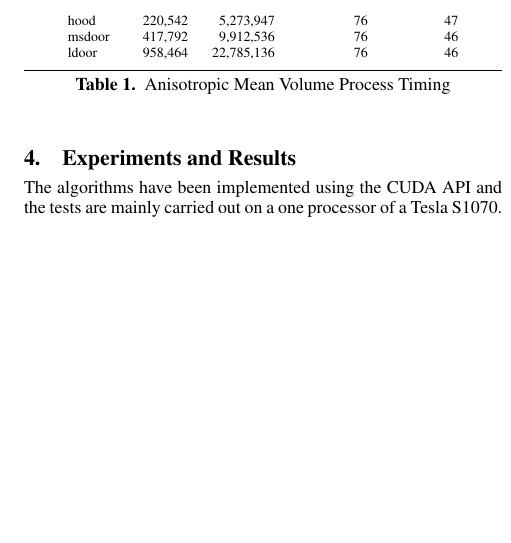
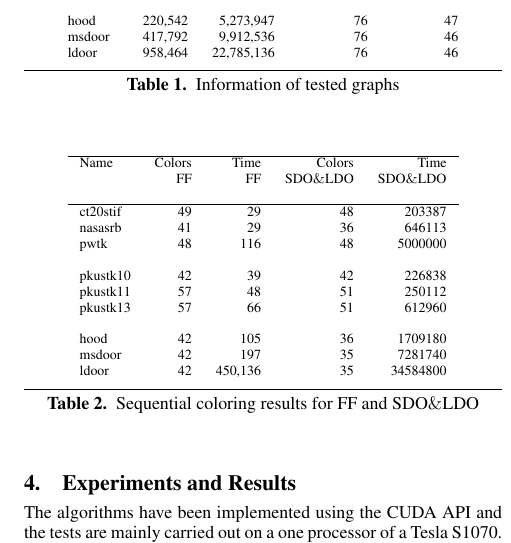
Before and after one commit to zetwal/cudagraphcoloring, a LaTeX paper (Paper/Evaluating GraphColoring.tex): part of one column of page 4 of 4 before the commit and part of one column of page 4 of 5 after it, cut so that both start at the same text, the shorter picture padded with empty space. Compiled offline with pdfLaTeX; a missing font is replaced by an installed copy or a similar font.

Commit message:
add table 2

```diff
--- a/Paper/Evaluating GraphColoring.tex
+++ b/Paper/Evaluating GraphColoring.tex
@@ -262,7 +262,35 @@ msdoor & 417,792 & 9,912,536 & 76 & 46 \\
 ldoor & 958,464 & 22,785,136 & 76 & 46 \\
 
 \end{tabular}
-\caption{Anisotropic Mean Volume Process Timing}
+\caption{Information of tested graphs}
+\label{amean_time}
+\end{center}
+\end{table}
+
+
+\begin{table}
+\scriptsize
+\begin{center}
+\begin{tabular}{l r r r r}
+\hline
+Name & Colors  & Time  & Colors & Time \\
+ & FF & FF &   SDO$\&$LDO &  SDO$\&$LDO\\
+\\
+\hline
+ct20stif & 49 & 29 & 48 & 203387 \\
+nasasrb & 41 & 29 & 36 & 646113 \\
+pwtk  & 48 & 116 & 48 & 5000000 \\
+\\
+pkustk10 & 42 & 39 & 42 & 226838 \\
+pkustk11 & 57 & 48 & 51 & 250112 \\
+pkustk13 & 57 & 66 & 51 & 612960\\
+\\
+hood & 42 & 105 & 36  & 1709180 \\
+msdoor & 42 & 197 & 35 & 7281740 \\
+ldoor & 42 & 450,136 & 35 & 34584800 \\
+
+\end{tabular}
+\caption{Sequential coloring results for FF and SDO$\&$LDO}
 \label{amean_time}
 \end{center}
 \end{table}
```
